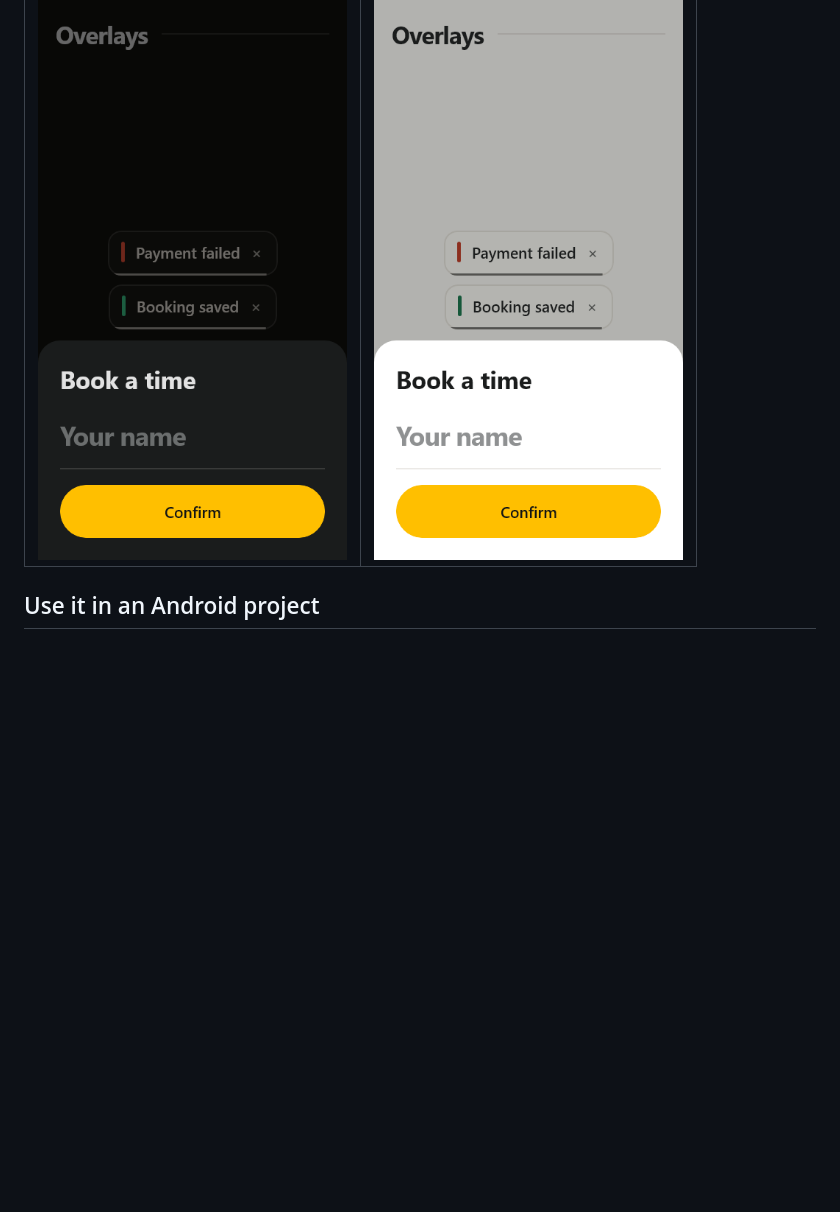
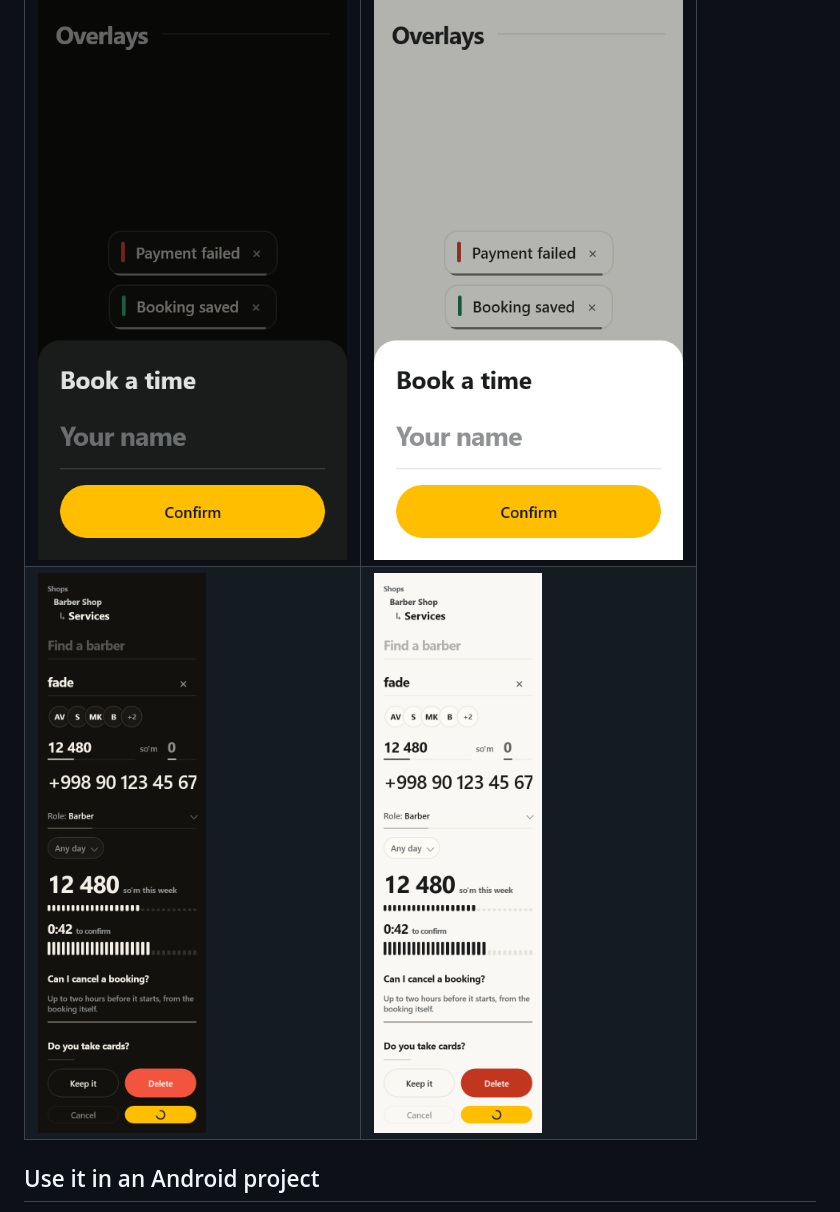
Before and after one commit to InomjonIsmaylov/kometa-ui-kit, a Markdown page: compose/README.md, the part around one of its changes. GitHub-like rendering; pictures changed too: compose/docs/gallery4-dark.png (added), compose/docs/gallery4-light.png (added); blank space fills up the shorter version.

```diff
--- a/compose/README.md
+++ b/compose/README.md
@@ -9,6 +9,7 @@ same way the web kit has no PrimeNG.
 | ![](docs/gallery-dark.png) | ![](docs/gallery-light.png) |
 | ![](docs/gallery2-dark.png) | ![](docs/gallery2-light.png) |
 | ![](docs/gallery3-dark.png) | ![](docs/gallery3-light.png) |
+| ![](docs/gallery4-dark.png) | ![](docs/gallery4-light.png) |
 
 ## Use it in an Android project
 
```
Also changed, not shown: other parts of compose/README.md (+15 -3 lines), AGENTS.md (+1 -1 lines), 13 other files.
